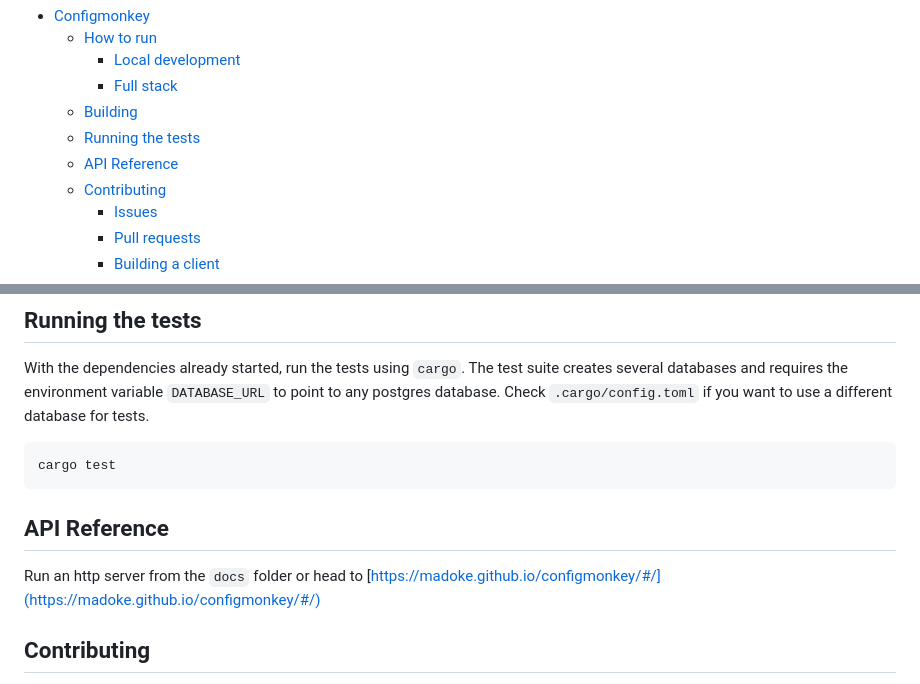
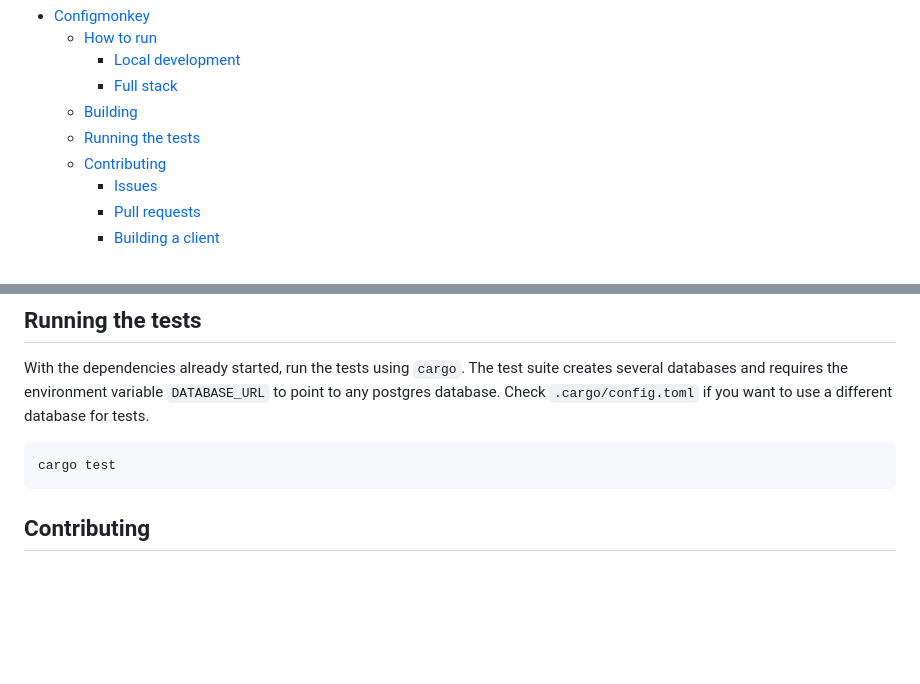
Before and after one commit to madoke/configmonkey, a Markdown page: README.md, 2 parts joined by grey strips. Rendered like a GitHub page; blank space fills up the shorter version.

Commit message:
Update readme - Remove link to api ref

````diff
--- a/README.md
+++ b/README.md
@@ -15,7 +15,6 @@ A lightweight configuration service that supports managing app configurations ac
     - [Full stack](#full-stack)
   - [Building](#building)
   - [Running the tests](#running-the-tests)
-  - [API Reference](#api-reference)
   - [Contributing](#contributing)
     - [Issues](#issues)
     - [Pull requests](#pull-requests)
@@ -68,10 +67,6 @@ With the dependencies already started, run the tests using `cargo`. The test sui
 ```shell
 cargo test
 ```
-
-## API Reference
-
-Run an http server from the `docs` folder or head to [https://madoke.github.io/configmonkey/#/](https://madoke.github.io/configmonkey/#/)
 
 ## Contributing
 
````
